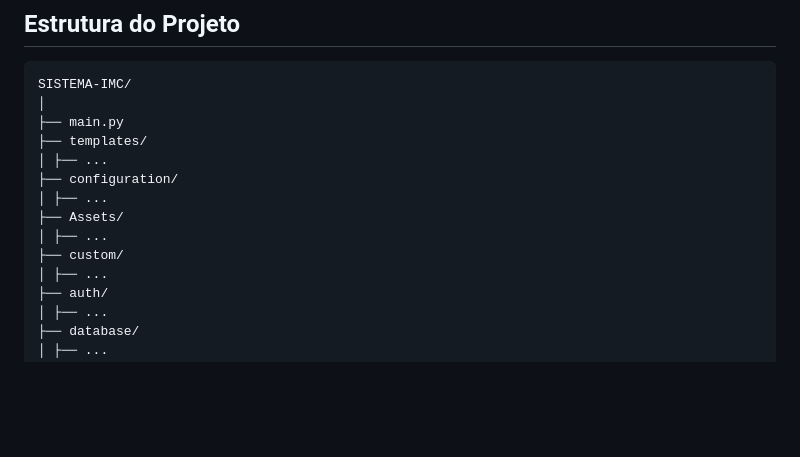
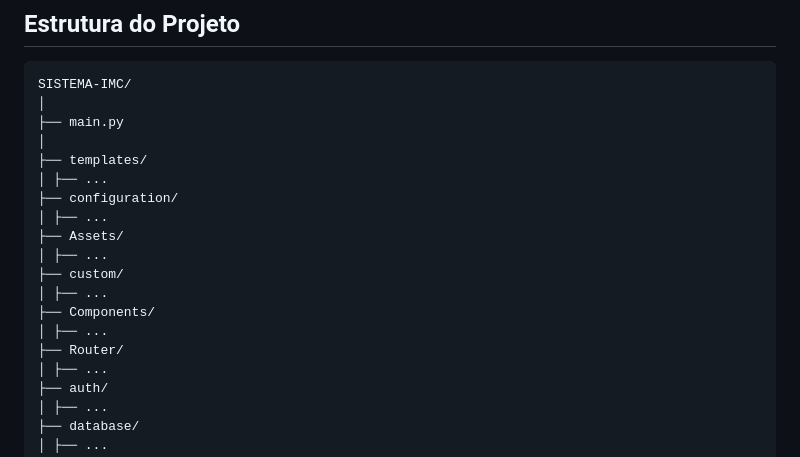
Before and after one commit to dvizioon/SISTEMA-IMC, a Markdown page: README.md, the part around the change. Drawn GitHub-style; blank space fills up the shorter version.

```diff
--- a/README.md
+++ b/README.md
@@ -46,6 +46,7 @@ Este projeto é uma aplicação web desenvolvida em Python utilizando o framewor
 SISTEMA-IMC/
 │
 ├── main.py
+│
 ├── templates/
 │ ├── ...
 ├── configuration/
@@ -53,6 +54,10 @@ SISTEMA-IMC/
 ├── Assets/
 │ ├── ...
 ├── custom/
+│ ├── ...
+├── Components/
+│ ├── ...
+├── Router/
 │ ├── ...
 ├── auth/
 │ ├── ...
```
